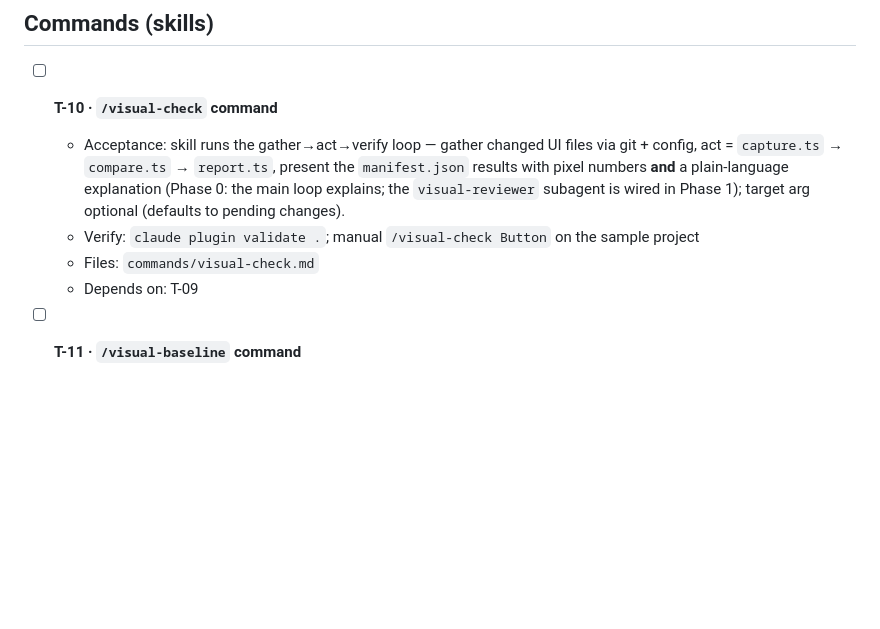
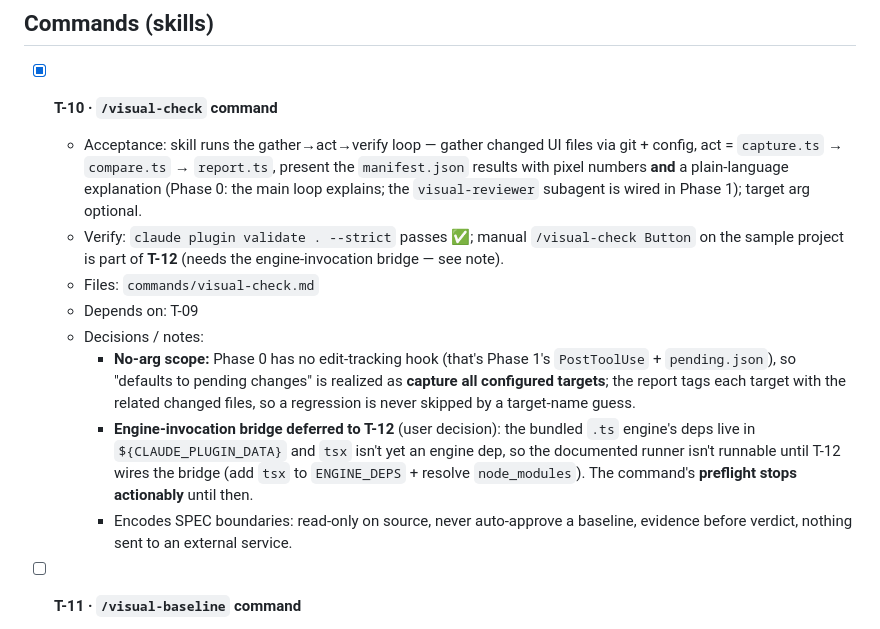
Before and after one commit to lucksy/visual-guard, a Markdown page: TASKS.md, the part around the change. Rendered like a GitHub page; blank space fills up the shorter version.

```diff
--- a/TASKS.md
+++ b/TASKS.md
@@ -199,15 +199,26 @@ T-01 ─┬─→ T-02 ──────────────┐
 
 ## Commands (skills)
 
-- [ ] **T-10 · `/visual-check` command**
+- [x] **T-10 · `/visual-check` command**
   - Acceptance: skill runs the gather→act→verify loop — gather changed UI files via git +
     config, act = `capture.ts` → `compare.ts` → `report.ts`, present the `manifest.json`
     results with pixel numbers **and** a plain-language explanation (Phase 0: the main loop
-    explains; the `visual-reviewer` subagent is wired in Phase 1); target arg optional
-    (defaults to pending changes).
-  - Verify: `claude plugin validate .`; manual `/visual-check Button` on the sample project
+    explains; the `visual-reviewer` subagent is wired in Phase 1); target arg optional.
+  - Verify: `claude plugin validate . --strict` passes ✅; manual `/visual-check Button` on the
+    sample project is part of **T-12** (needs the engine-invocation bridge — see note).
   - Files: `commands/visual-check.md`
   - Depends on: T-09
+  - Decisions / notes:
+    - **No-arg scope:** Phase 0 has no edit-tracking hook (that's Phase 1's `PostToolUse` +
+      `pending.json`), so "defaults to pending changes" is realized as **capture all configured
+      targets**; the report tags each target with the related changed files, so a regression is
+      never skipped by a target-name guess.
+    - **Engine-invocation bridge deferred to T-12** (user decision): the bundled `.ts` engine's
+      deps live in `${CLAUDE_PLUGIN_DATA}` and `tsx` isn't yet an engine dep, so the documented
+      runner isn't runnable until T-12 wires the bridge (add `tsx` to `ENGINE_DEPS` +
+      resolve `node_modules`). The command's **preflight stops actionably** until then.
+    - Encodes SPEC boundaries: read-only on source, never auto-approve a baseline, evidence
+      before verdict, nothing sent to an external service.
 
 - [ ] **T-11 · `/visual-baseline` command**
   - Acceptance: copies a run's `current/` renders into `baselineDir` for the named target
```
Also changed, not shown: commands/visual-check.md (added, +86 -0 lines).
